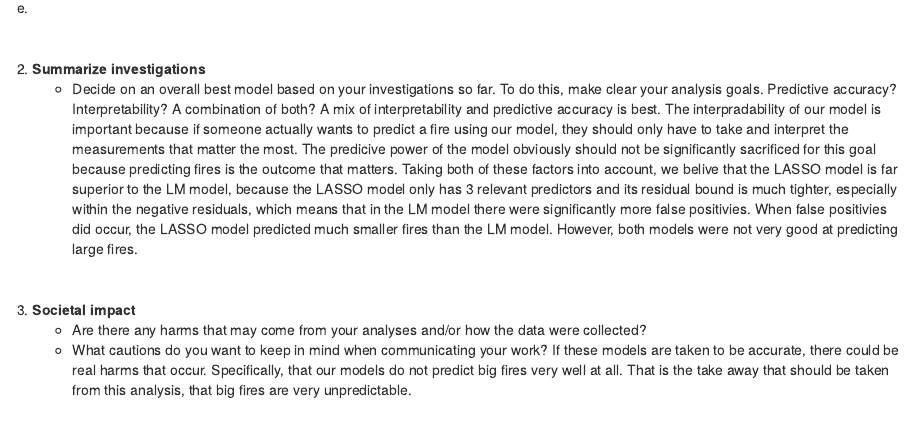
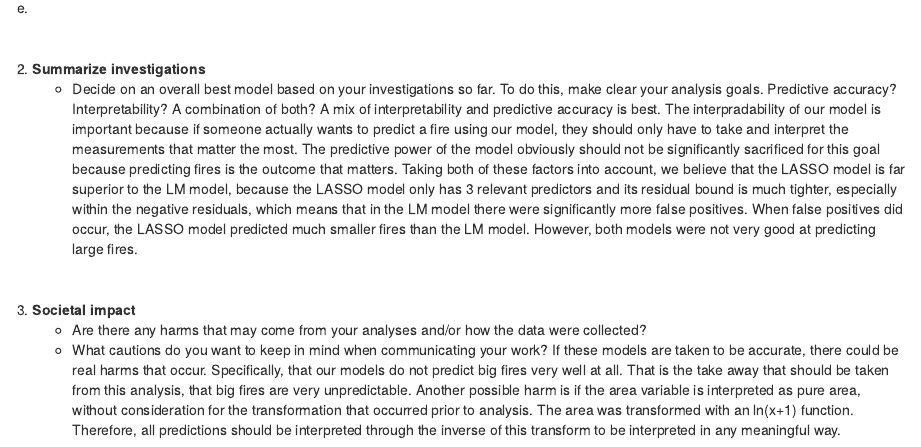
Before and after one commit to JeremyHub/stat_253_project_work, an R Markdown document (hw2.Rmd): the page in a window 1100 px wide, from 3730 px down. Rendered offline with R 4.5, knitr and Pandoc, with nearby package versions.

Commit message:
Update hw2.Rmd

```diff
--- a/hw2.Rmd
+++ b/hw2.Rmd
@@ -214,7 +214,7 @@ e.
 
 2. **Summarize investigations**
     - Decide on an overall best model based on your investigations so far. To do this, make clear your analysis goals. Predictive accuracy? Interpretability? A combination of both?
-  A mix of interpretability and predictive accuracy is best. The interpradability of our model is important because if someone actually wants to predict a fire using our model, they should only have to take and interpret the measurements that matter the most. The predicive power of the model obviously should not be significantly sacrificed for this goal because predicting fires is the outcome that matters. Taking both of these factors into account, we belive that the LASSO model is far superior to the LM model, because the LASSO model only has 3 relevant predictors and its residual bound is much tighter, especially within the negative residuals, which means that in the LM model there were significantly more false positivies. When false positivies did occur, the LASSO model predicted much smaller fires than the LM model. However, both models were not very good at predicting large fires.
+  A mix of interpretability and predictive accuracy is best. The interpradability of our model is important because if someone actually wants to predict a fire using our model, they should only have to take and interpret the measurements that matter the most. The predictive power of the model obviously should not be significantly sacrificed for this goal because predicting fires is the outcome that matters. Taking both of these factors into account, we believe that the LASSO model is far superior to the LM model, because the LASSO model only has 3 relevant predictors and its residual bound is much tighter, especially within the negative residuals, which means that in the LM model there were significantly more false positives. When false positives did occur, the LASSO model predicted much smaller fires than the LM model. However, both models were not very good at predicting large fires.
 
 
 <br>
@@ -223,3 +223,4 @@ e.
     - Are there any harms that may come from your analyses and/or how the data were collected?
     - What cautions do you want to keep in mind when communicating your work?
   If these models are taken to be accurate, there could be real harms that occur. Specifically, that our models do not predict big fires very well at all. That is the take away that should be taken from this analysis, that big fires are very unpredictable.
+  Another possible harm is if the area variable is interpreted as pure area, without consideration for the transformation that occurred prior to analysis. The area was transformed with an ln(x+1) function. Therefore, all predictions should be interpreted through the inverse of this transform to be interpreted in any meaningful way.
```
